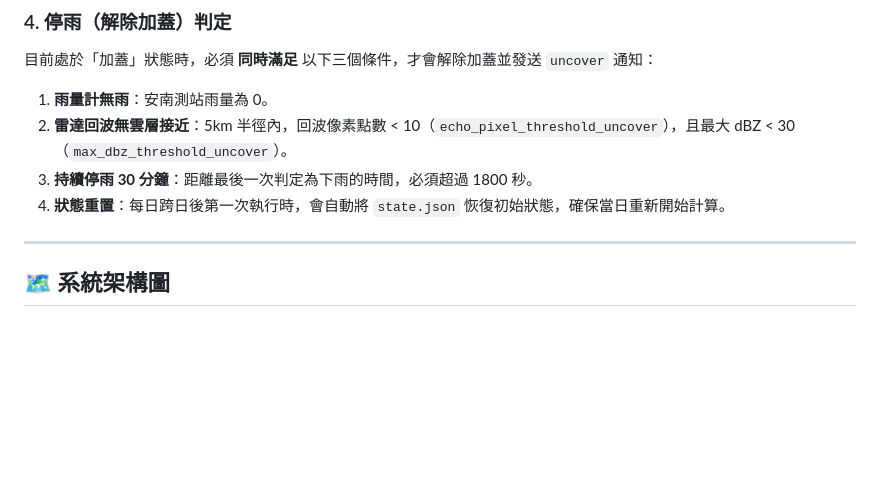
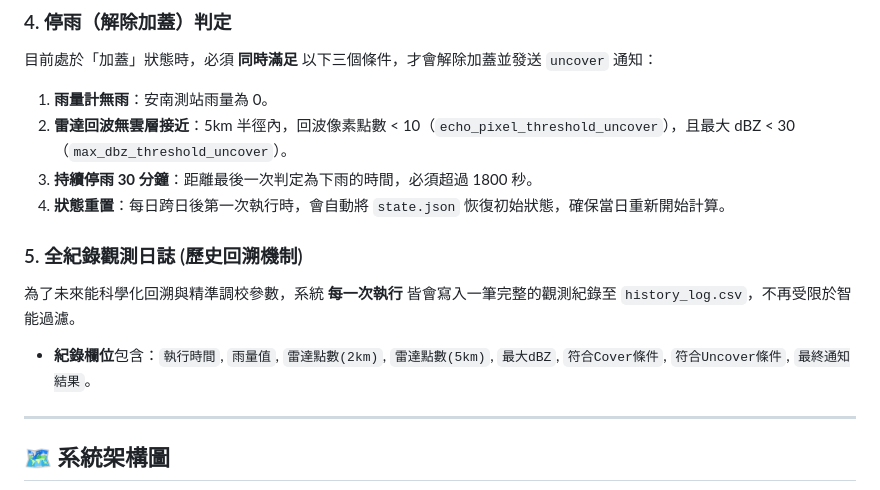
Before and after one commit to fuyoung205122/company-line-notify, a Markdown page: AI_CONTEXT.md, the part around the change. Rendered like a GitHub page; blank space fills up the shorter version.

Commit message:
docs: update AI_CONTEXT.md with new logging mechanics

```diff
--- a/AI_CONTEXT.md
+++ b/AI_CONTEXT.md
@@ -45,6 +45,10 @@
 3. **持續停雨 30 分鐘**：距離最後一次判定為下雨的時間，必須超過 1800 秒。
 4. **狀態重置**：每日跨日後第一次執行時，會自動將 `state.json` 恢復初始狀態，確保當日重新開始計算。
 
+### 5. 全紀錄觀測日誌 (歷史回溯機制)
+為了未來能科學化回溯與精準調校參數，系統 **每一次執行** 皆會寫入一筆完整的觀測紀錄至 `history_log.csv`，不再受限於智能過濾。
+- **紀錄欄位**包含：`執行時間`, `雨量值`, `雷達點數(2km)`, `雷達點數(5km)`, `最大dBZ`, `符合Cover條件`, `符合Uncover條件`, `最終通知結果`。
+
 ---
 
 ## 🗺️ 系統架構圖
```
